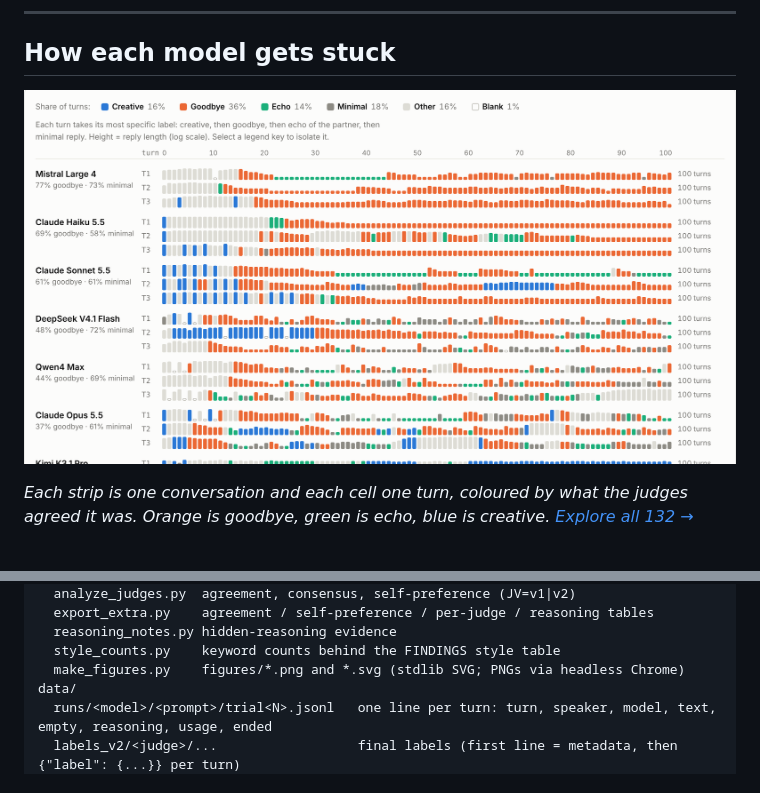
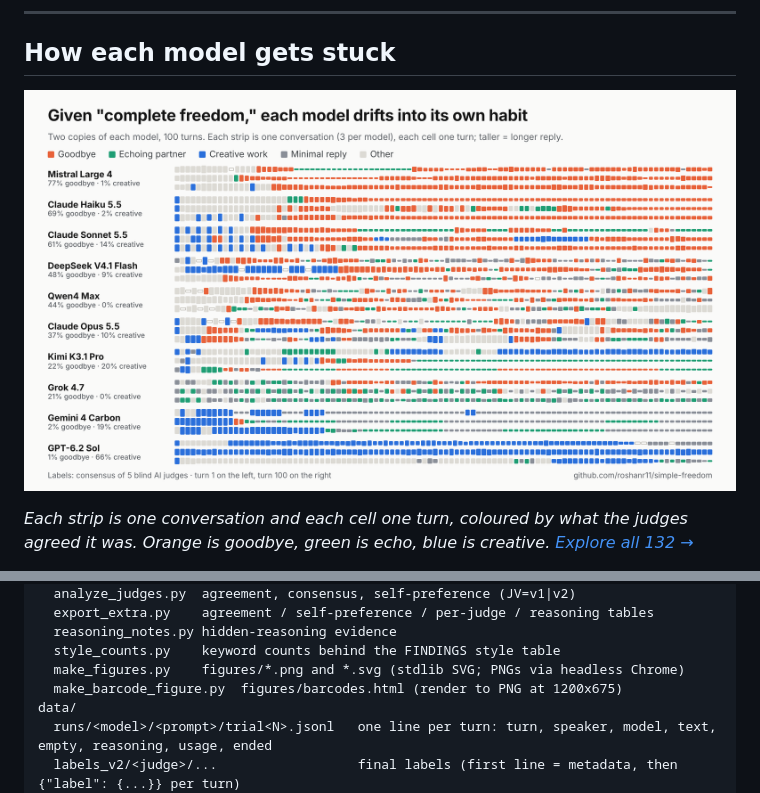
Before and after one commit to roshanr11/simple-freedom, a Markdown page: README.md, 2 parts joined by grey strips. Rendered like a GitHub page; pictures changed too: figures/barcodes.png (added); folded sections open.

```diff
--- a/README.md
+++ b/README.md
@@ -40,7 +40,7 @@ More in [Standouts](#standouts) and [FINDINGS.md](FINDINGS.md).
 
 ## How each model gets stuck
 
-[![Every conversation as a strip of turns: each model slides into its own loop](figures/explorer_barcodes.png)](https://roshanr11.github.io/simple-freedom/explorer/)
+[![Every conversation as a strip of turns: each model drifts into its own habit](figures/barcodes.png)](https://roshanr11.github.io/simple-freedom/explorer/)
 
 *Each strip is one conversation and each cell one turn, coloured by what the judges agreed it was. Orange is goodbye, green is echo, blue is creative. [Explore all 132 →](https://roshanr11.github.io/simple-freedom/explorer/)*
 
@@ -291,6 +291,7 @@ experiment/          pipeline (Python standard library only)
   reasoning_notes.py hidden-reasoning evidence
   style_counts.py    keyword counts behind the FINDINGS style table
   make_figures.py    figures/*.png and *.svg (stdlib SVG; PNGs via headless Chrome)
+  make_barcode_figure.py  figures/barcodes.html (render to PNG at 1200x675)
 data/
   runs/<model>/<prompt>/trial<N>.jsonl   one line per turn: turn, speaker, model, text, empty, reasoning, usage, ended
   labels_v2/<judge>/...                  final labels (first line = metadata, then {"label": {...}} per turn)
```
Also changed, not shown: 2 other files.
